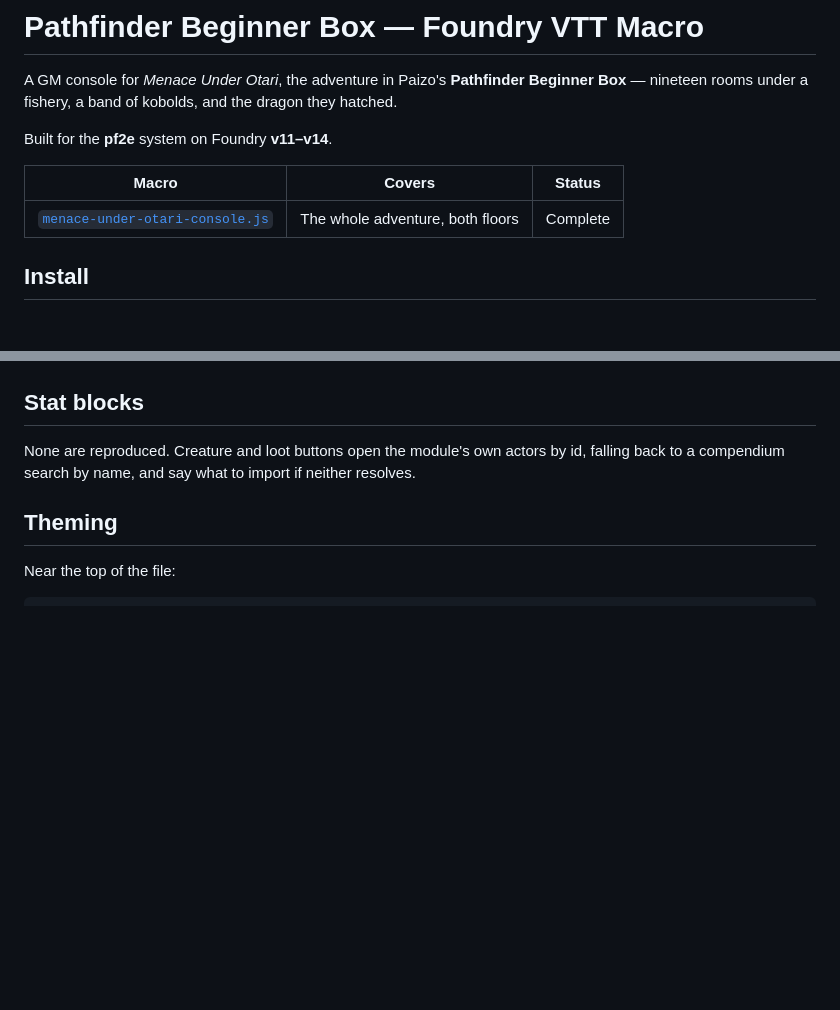
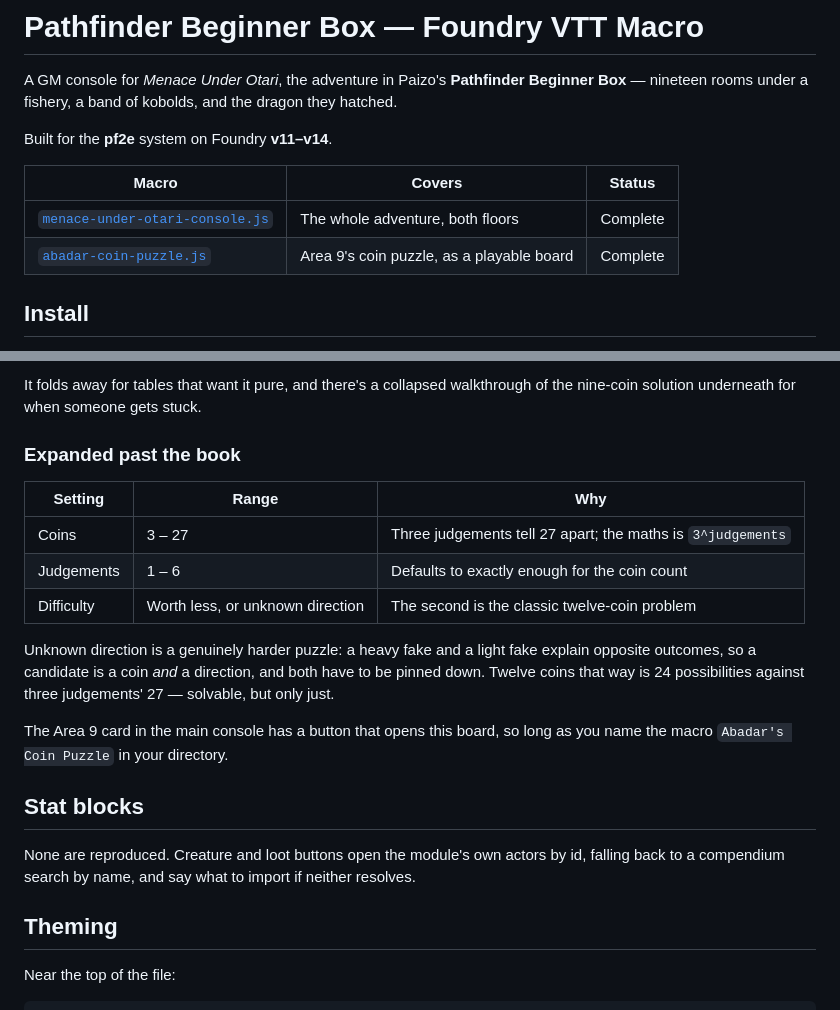
Before and after one commit to xKillerbees/foundryvtt-macros, a Markdown page: macros/beginner-box/README.md, 2 parts joined by grey strips. Rendered like a GitHub page; blank space fills up the shorter version.

```diff
--- a/macros/beginner-box/README.md
+++ b/macros/beginner-box/README.md
@@ -8,6 +8,7 @@ Built for the **pf2e** system on Foundry **v11–v14**.
 | Macro | Covers | Status |
 |---|---|---|
 | [`menace-under-otari-console.js`](menace-under-otari-console.js) | The whole adventure, both floors | Complete |
+| [`abadar-coin-puzzle.js`](abadar-coin-puzzle.js) | Area 9's coin puzzle, as a playable board | Complete |
 
 ## Install
 
@@ -104,3 +138,21 @@ and the button says so in its tooltip.
+It folds away for tables that want it pure, and there's a collapsed walkthrough of the
+nine-coin solution underneath for when someone gets stuck.
+
+### Expanded past the book
+
+| Setting | Range | Why |
+|---|---|---|
+| Coins | 3 – 27 | Three judgements tell 27 apart; the maths is `3^judgements` |
+| Judgements | 1 – 6 | Defaults to exactly enough for the coin count |
+| Difficulty | Worth less, or unknown direction | The second is the classic twelve-coin problem |
+
+Unknown direction is a genuinely harder puzzle: a heavy fake and a light fake explain opposite
+outcomes, so a candidate is a coin *and* a direction, and both have to be pinned down. Twelve
+coins that way is 24 possibilities against three judgements' 27 — solvable, but only just.
+
+The Area 9 card in the main console has a button that opens this board, so long as you name the
+macro `Abadar's Coin Puzzle` in your directory.
+
 ## Stat blocks
 
 None are reproduced. Creature and loot buttons open the module's own actors by id, falling back
```
Also changed, not shown: other parts of macros/beginner-box/README.md (+33 -0 lines), CHANGELOG.md (+10 -0 lines), README.md (+13 -1 lines), screenshots/beginner-box/abadar-coin-puzzle.png (added), 4 other files.
